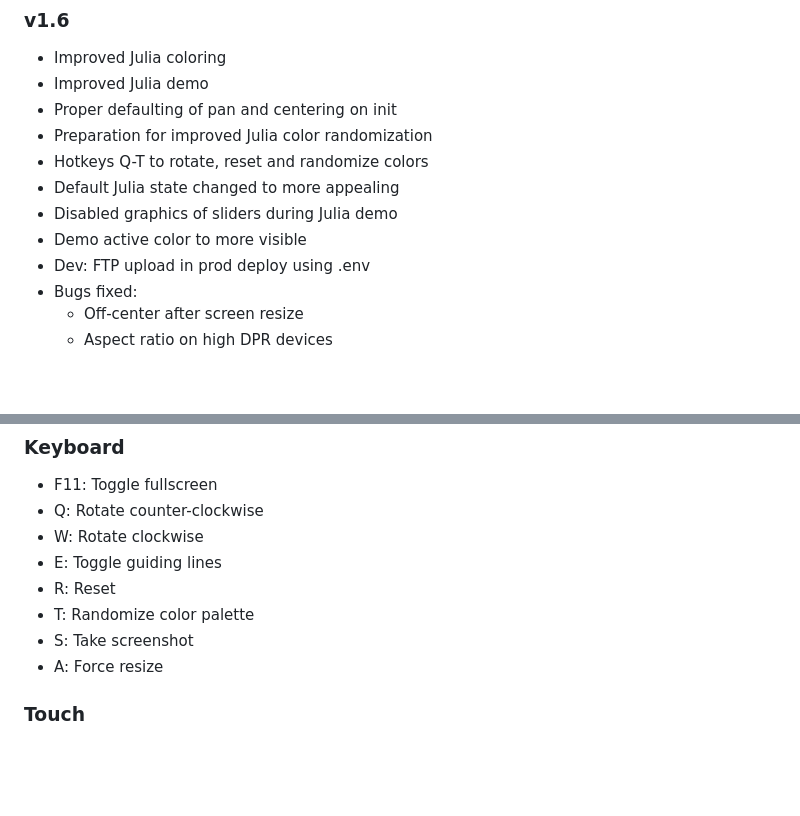
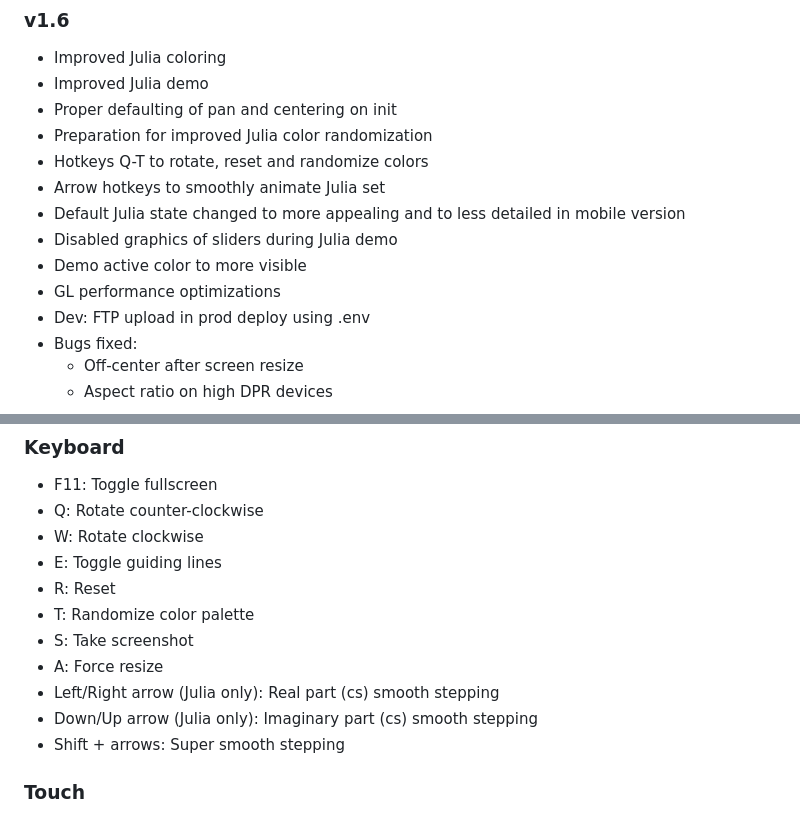
Before and after one commit to rbrnka/fractal-traveler, a Markdown page: README.md, 2 parts joined by grey strips. Rendered like a GitHub page; blank space fills up the shorter version.

Commit message:
1.6: Readme updated

```diff
--- a/README.md
+++ b/README.md
@@ -46,9 +46,11 @@ The architecture supports additional fractal types and further customization of
 - Proper defaulting of pan and centering on init
 - Preparation for improved Julia color randomization
 - Hotkeys Q-T to rotate, reset and randomize colors
-- Default Julia state changed to more appealing
+- Arrow hotkeys to smoothly animate Julia set
+- Default Julia state changed to more appealing and to less detailed in mobile version
 - Disabled graphics of sliders during Julia demo
 - Demo active color to more visible
+- GL performance optimizations
 - Dev: FTP upload in prod deploy using .env
 - Bugs fixed:
   - Off-center after screen resize
@@ -120,6 +122,10 @@ The entry point that imports modules, creates the fractal renderer instance (pas
 - T: Randomize color palette
 - S: Take screenshot
 - A: Force resize
+- Left/Right arrow (Julia only): Real part (cs) smooth stepping
+- Down/Up arrow (Julia only): Imaginary part (cs) smooth stepping
+- Shift + arrows: Super smooth stepping
+
 ### Touch
 - One finger pan: Pan
 - One finger tap: Center & Generate URL link
```
